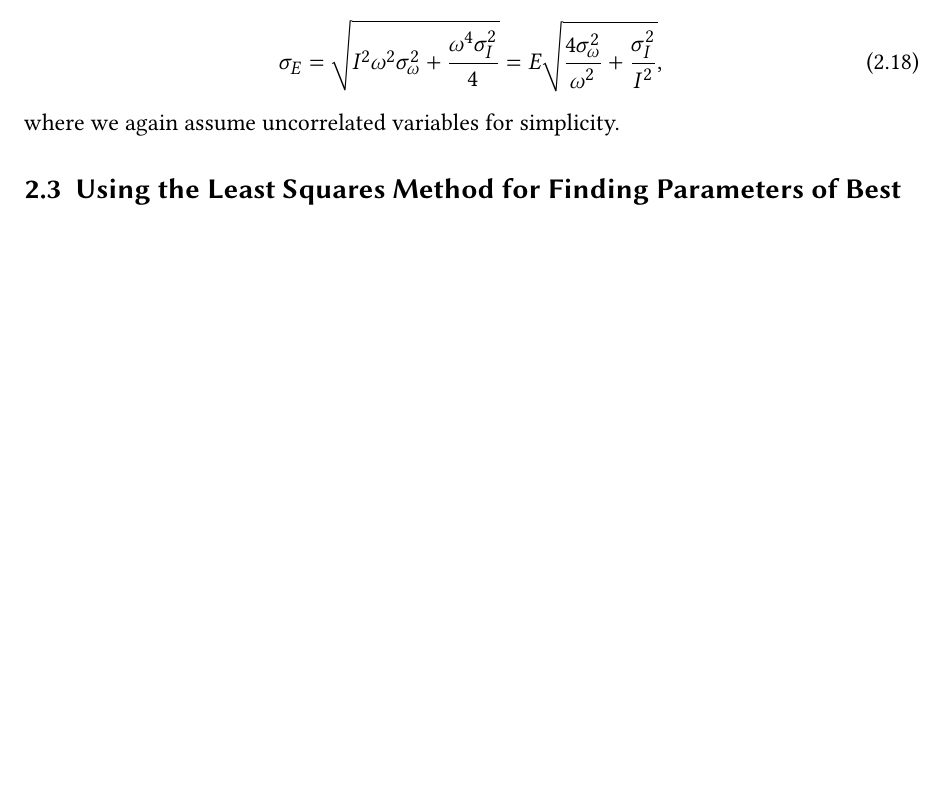
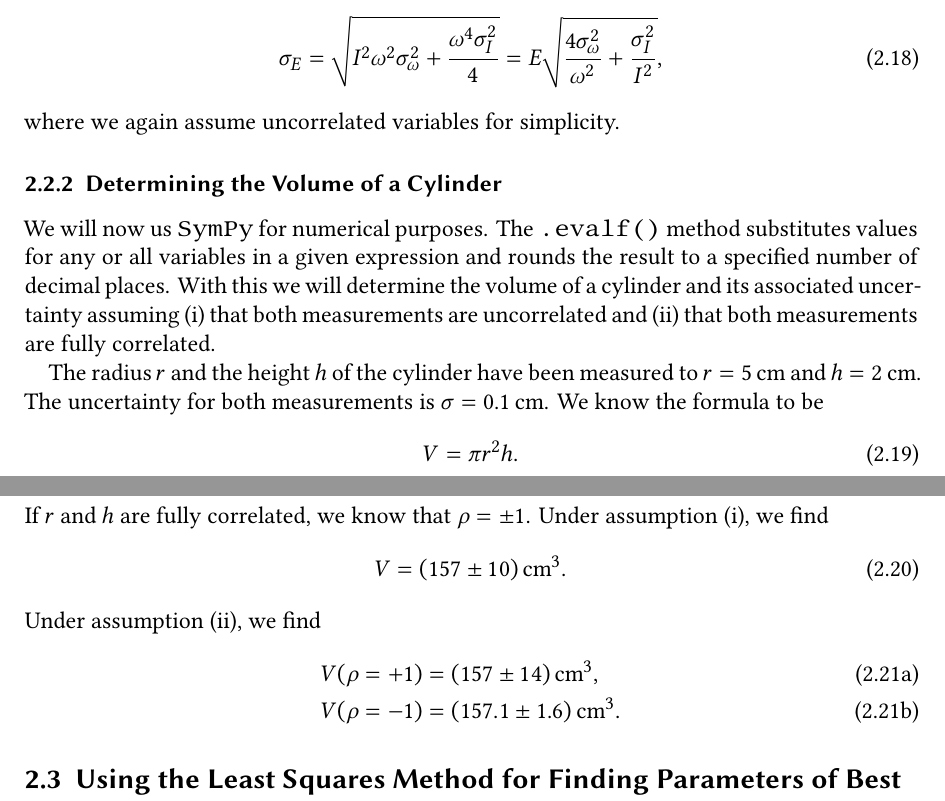
Before and after one commit to Just-Neptun/FP, a LaTeX paper (S01 Statistik/ausarbeitung.tex, which reads S01 Statistik/sections/Analysis/error_propagation.tex): part of page 7 of 22 before the commit and two parts of pages 8 and 9 of 24 after it, the two joined at a grey line, cut so that both start at the same text, the shorter picture padded with empty space. Compiled offline with XeLaTeX.

Commit message:
analysis: error prop: - transfer volume of cylinder

```diff
--- a/S01 Statistik/sections/Analysis/error_propagation.tex
+++ b/S01 Statistik/sections/Analysis/error_propagation.tex
@@ -73,3 +73,28 @@ We find the uncertainty to be
     σ_E = \sqrt{I^2 ω^2 σ_ω^2 + \frac{ω^4 σ_I^2}{4}} = E \sqrt{\frac{4 σ_ω^2}{ω^2} + \frac{σ_I^2}{I^2}},
 \end{equation}
 where we again assume uncorrelated variables for simplicity.
+
+\subsubsection{Determining the Volume of a Cylinder}
+\label{sec:analysis:error_propagation:cylinder}
+We will now us \verb|SymPy| for numerical purposes.
+The \verb|.evalf()| method substitutes values for any or all variables in a given expression and rounds the result to a specified number of decimal places.
+With this we will determine the volume of a cylinder and its associated uncertainty assuming (i) that both measurements are uncorrelated and (ii) that both measurements are fully correlated.
+
+The radius \( r \) and the height \( h \) of the cylinder have been measured to \( r = \qty{5}{\centi\meter} \) and \( h = \qty{2}{\centi\meter} \).
+The uncertainty for both measurements is \( σ = \qty{0.1}{\centi\meter} \).
+We know the formula to be
+\begin{equation}
+    V = \pi r^2 h.
+\end{equation}
+If \( r \) and \( h \) are fully correlated, we know that \( ρ = \pm 1 \).
+Under assumption (i), we find
+\begin{equation}
+    V = \qty{157 \pm 10}{\centi\meter\cubed}.
+\end{equation}
+Under assumption (ii), we find
+\begin{subequations}
+\begin{align}
+    V(ρ = +1) &= \qty{157 \pm 14}{\centi\meter\cubed}, \\
+    V(ρ = -1) &= \qty{157.1 \pm 1.6}{\centi\meter\cubed}.
+\end{align}
+\end{subequations}
```
